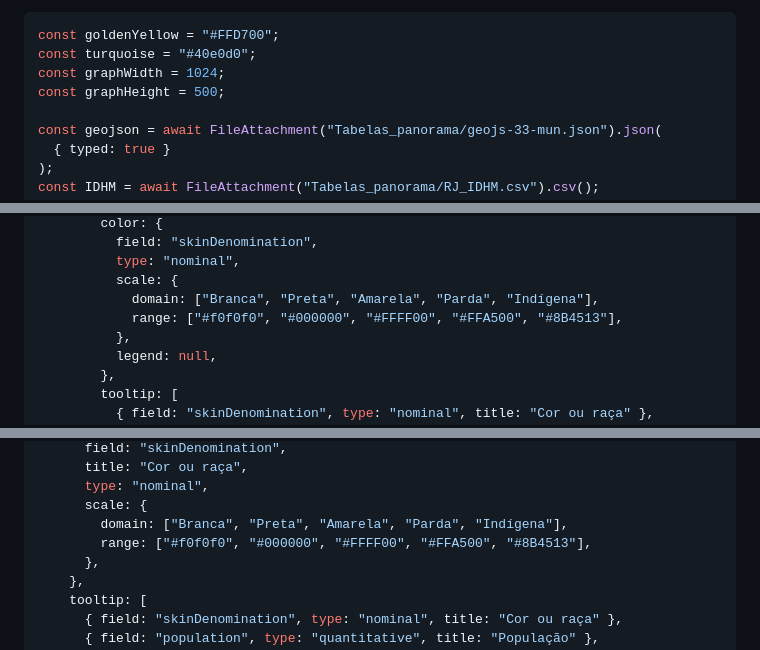
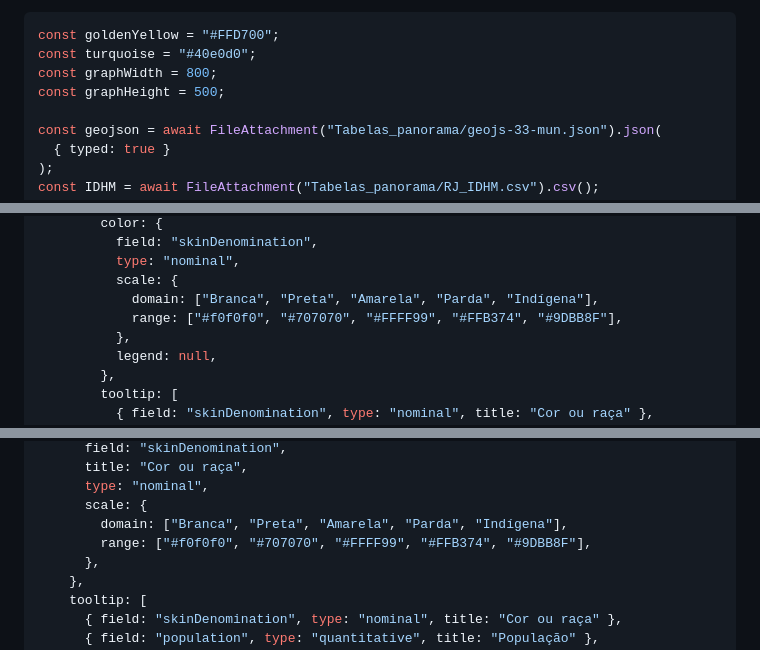
Before and after one commit to jcamachado/datavis_proj, a Markdown page: Trabalho02/docs/03 - Demografia.md, 3 parts joined by grey strips. Drawn GitHub-style.

````diff
--- a/Trabalho02/docs/03 - Demografia.md
+++ b/Trabalho02/docs/03 - Demografia.md
@@ -120,7 +120,7 @@ Embora não seja um grupo etnico, os quilombolas também estão presentes na cid
 ```js
 const goldenYellow = "#FFD700";
 const turquoise = "#40e0d0";
-const graphWidth = 1024;
+const graphWidth = 800;
 const graphHeight = 500;
 
 const geojson = await FileAttachment("Tabelas_panorama/geojs-33-mun.json").json(
@@ -232,7 +232,7 @@ let ethinicsSpec = {
           type: "nominal",
           scale: {
             domain: ["Branca", "Preta", "Amarela", "Parda", "Indígena"],
-            range: ["#f0f0f0", "#000000", "#FFFF00", "#FFA500", "#8B4513"],
+            range: ["#f0f0f0", "#707070", "#FFFF99", "#FFB374", "#9DBB8F"],
           },
           legend: null,
         },
@@ -341,7 +341,7 @@ let ethinicsSpec2 = {
       type: "nominal",
       scale: {
         domain: ["Branca", "Preta", "Amarela", "Parda", "Indígena"],
-        range: ["#f0f0f0", "#000000", "#FFFF00", "#FFA500", "#8B4513"],
+        range: ["#f0f0f0", "#707070", "#FFFF99", "#FFB374", "#9DBB8F"],
       },
     },
     tooltip: [
````
Also changed, not shown: other parts of Trabalho02/docs/03 - Demografia.md (+14 -34 lines).
